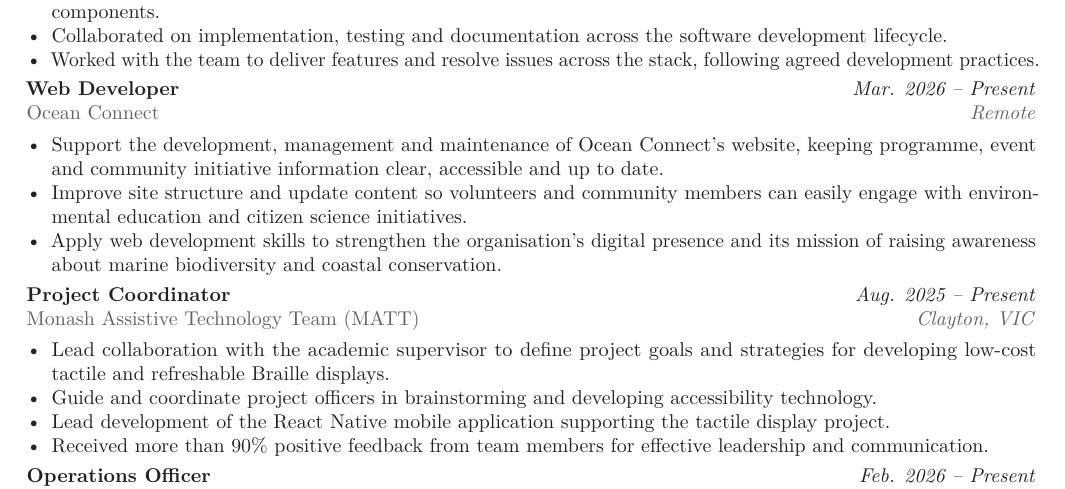
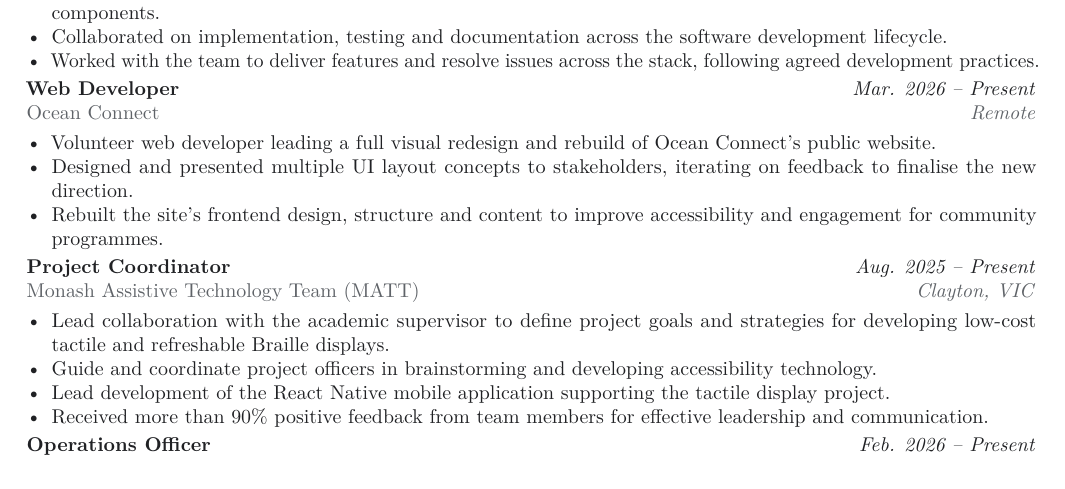
Before and after one commit to pjrus/p-jain-dev, a LaTeX CV (resume.tex): part of page 1 of 2, cut so that both start at the same text. Compiled offline with pdfLaTeX.

Commit message:
Rewrite Ocean Connect Web Developer description around website redesign

```diff
--- a/resume.tex
+++ b/resume.tex
@@ -70,9 +70,9 @@
 
 \resumeEntry{Web Developer}{Mar. 2026 -- Present}{Ocean Connect}{Remote}
 \begin{itemize}
-  \item Support the development, management and maintenance of Ocean Connect's website, keeping programme, event and community initiative information clear, accessible and up to date.
-  \item Improve site structure and update content so volunteers and community members can easily engage with environmental education and citizen science initiatives.
-  \item Apply web development skills to strengthen the organisation's digital presence and its mission of raising awareness about marine biodiversity and coastal conservation.
+  \item Volunteer web developer leading a full visual redesign and rebuild of Ocean Connect's public website.
+  \item Designed and presented multiple UI layout concepts to stakeholders, iterating on feedback to finalise the new direction.
+  \item Rebuilt the site's frontend design, structure and content to improve accessibility and engagement for community programmes.
 \end{itemize}
 
 \resumeEntry{Project Coordinator}{Aug. 2025 -- Present}{Monash Assistive Technology Team (MATT)}{Clayton, VIC}
```
Also changed, not shown: resume-concisetech.tex (+3 -3 lines), resume-it.pdf, resume.pdf, 2 other files.
